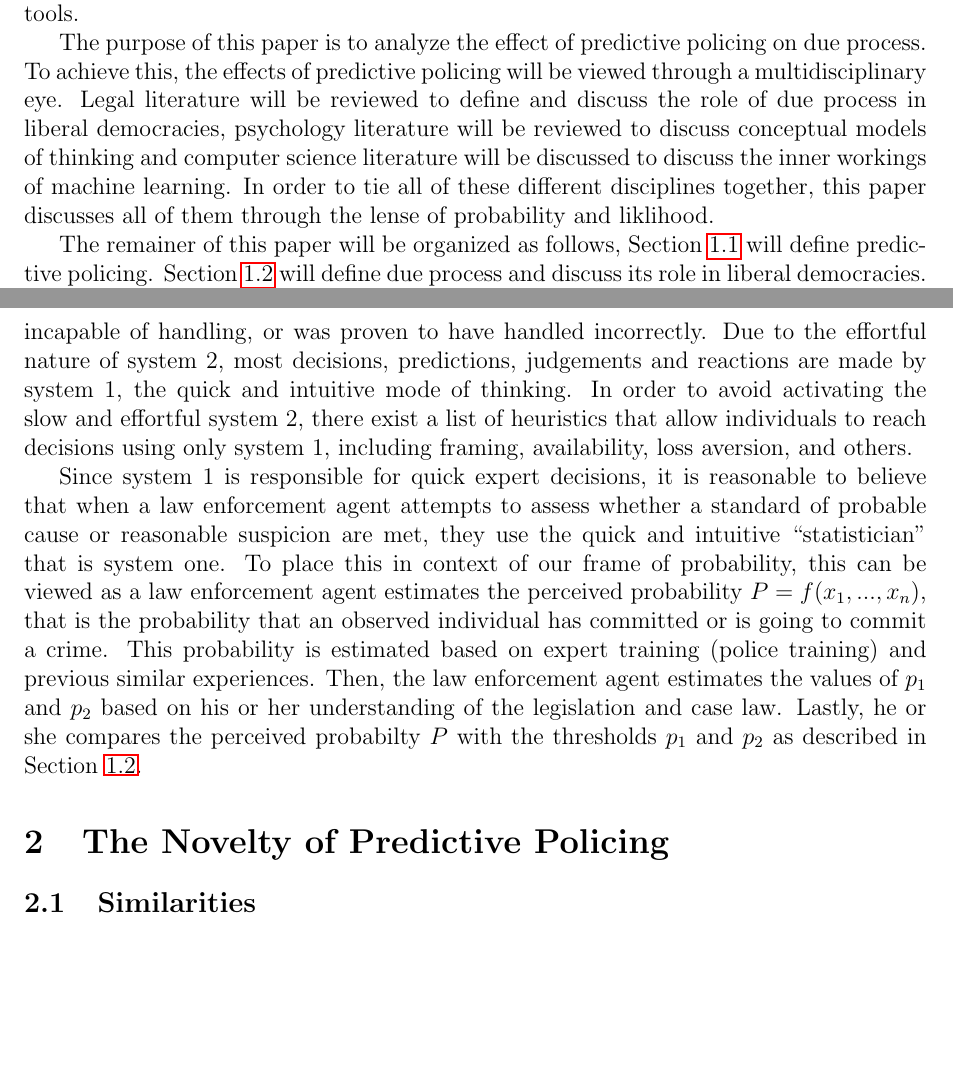
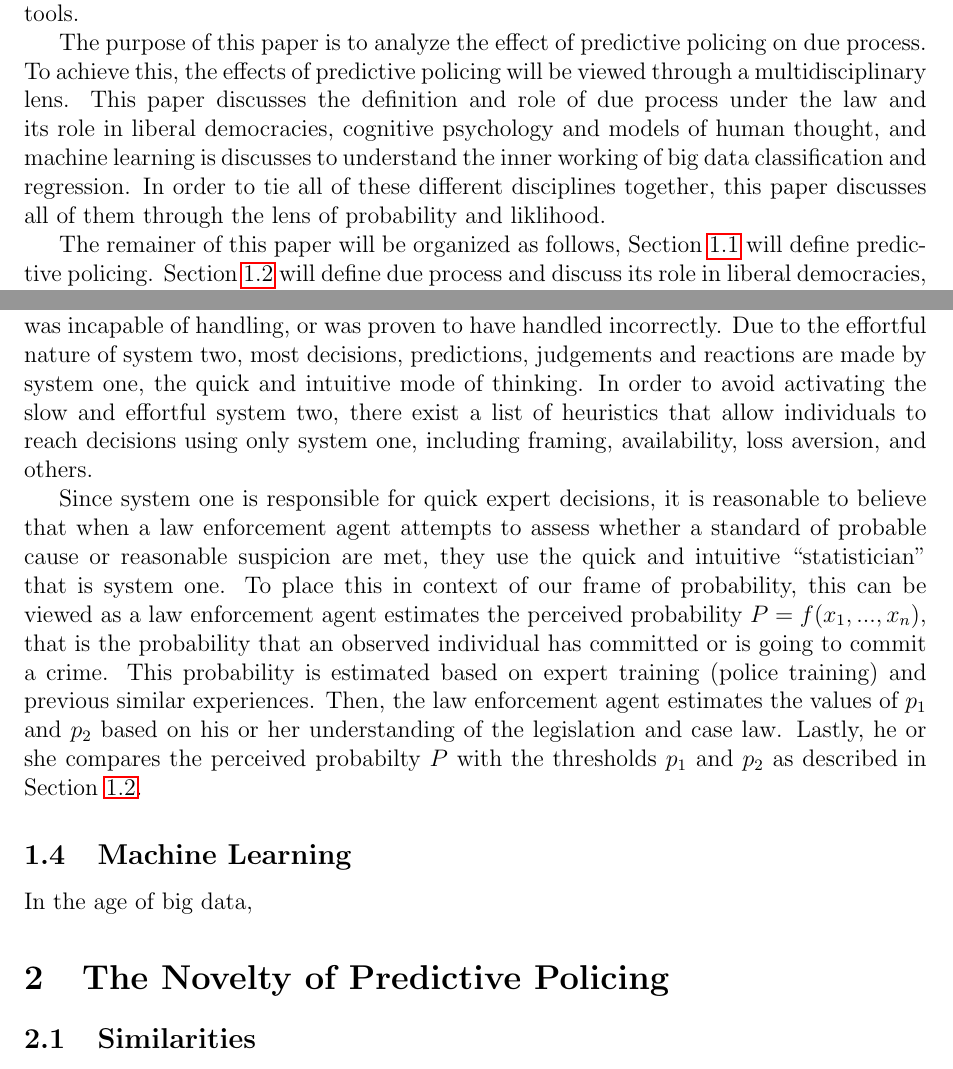
Before and after one commit to kcg295/Predictive-Policing-Paper, a LaTeX paper (essay_1.tex): two parts of pages 4 and 7 of 9, joined at a grey line, cut so that both start at the same text, the shorter picture padded with empty space. Compiled offline with pdfLaTeX.

Commit message:
committing some changes in grammar and included a fixme.
Signed-off-by: Kevin Gallagher <kevin.gallagher@nyu.edu>

```diff
--- a/essay_1.tex
+++ b/essay_1.tex
@@ -108,11 +108,11 @@ The abstract will go here.
 One Friday morning in July of 2011, two women were arrested in Santa Cruz, California after being caught peering into cars parked in a local parking garage. In addition to the suspicious nature of their activities, one of the women arrested had outstanding warrants, and the other was in possession of drugs. Though arrests of this nature are rarely reported on the news, this particular arrest was an exception due to its peculiar circumstances. These arrests were made after officers were dispatched beause a computer algorithm predicted the area as likely to be effected be crime. \cite{nyt}
 This technology, called Predictive Policing, is definied as the application of analytical techniques, particularly quantitative techniques, to identify promising targets for police intervention and prevent or solve crime. \cite{perryetal} As such, predictive policing can be seen as a branch of ``Big Data'' or ``Data Science,'' the collection and analysis of large quantities of data to form predictive tools.
 
-The purpose of this paper is to analyze the effect of predictive policing on due process. To achieve this, the effects of predictive policing will be viewed through a multidisciplinary eye. Legal literature will be reviewed to define and discuss the role of due process in liberal democracies, psychology literature will be reviewed to discuss conceptual models of thinking and computer science literature will be discussed to discuss the inner workings of machine learning. In order to tie all of these different disciplines together, this paper discusses all of them through the lense of probability and liklihood.
+The purpose of this paper is to analyze the effect of predictive policing on due process. To achieve this, the effects of predictive policing will be viewed through a multidisciplinary lens. This paper discusses the definition and role of due process under the law and its role in liberal democracies, cognitive psychology and models of human thought, and machine learning is discusses to understand the inner working of big data classification and regression. In order to tie all of these different disciplines together, this paper discusses all of them through the lens of probability and liklihood.
 
 The remainer of this paper will be organized as follows, Section \ref{subsec:predictivepolicing} will define predictive policing.
 % and give a brief outline of the current relevant literature.
-Section \ref{subsec:dueprocess} will define due process and discuss its role in liberal democracies. Section \ref{subsec:machinelearning} will discuss machine learning and probability and their roles in predictive policing. Section \ref{subsec:cognitive} will introduce elements of cognitive psychology. Section \ref{sec:oldvnew} will discuss the changes to due process introduced by predictive policing. Finally, Section \ref{sec:conclusion} concludes.
+Section \ref{subsec:dueprocess} will define due process and discuss its role in liberal democracies, as well as offer a novel definition of the reasonable suspicion and probable cause standards through the lens of probability. Section \ref{subsec:cognitive} will introduce elements of cognitive psychology. Section \ref{subsec:machinelearning} will discuss machine learning and probability and their roles in predictive policing. Section \ref{sec:oldvnew} will discuss the changes to due process introduced by predictive policing. Finally, Section \ref{sec:conclusion} concludes.
 
 %\hlfixme{Some metrics. Not 100\% sure what this means. Talk to Helen about it.}
 %------------------------------------------------
@@ -193,19 +193,19 @@ In modern policing, two legal standards keep the actions of law enforcement agen
 \end{center}
 \end{figure}
 
-To frame this into the discussion of probabilities, we can think of redefining reasonable suspicion and probable cause as probability threshold values $p_1$ and $p_2$ respectively, where $0 < p_1 < p_2 < 1$, where the values of $p_1$ and $p_2$ are defined by societal norms, legislation and case law. (Picking these values is not trivial, though the abstraction is still useful; we will not discuss the values of $p_1$ or $p_2$ in this paper.) These values divide a number line on the interval [0,1] into three parts, as shown (with example values of $p_1$ and $p_2$ in Figure \ref{fig:numberline}. If the perceived probability $P$ (we will define this term contextually in both Sections \ref{subsec:cognitive} and \ref{subsec:machinelearning}) is greater than $p_1$, but less than $p_2$, (i.e. $p_2 \geq P > p_1$), only the standard of reasonable suspicion is met. This can be seen as section B of the numberline. If the perceived probability is above $p_2$ (i.e. $P > p_2$), the standards of probable cause and reasonable suspicion are met. This can be seen as section C of the number line. This reflects the fact that reasonable suspicion is a lesser standard than probable cause. If the perceived probability is less than $p_1$ (i.e. $P \leq p_1$), neither probable cause nor reasonable suspicion are met. This corresponds to section A of the number line. Though this numerical definition of these two standards may seem overly complex, they are necessary to tie together the disciplines of law, psychology and computer science.
+To frame this into the discussion of probabilities, we can think of redefining reasonable suspicion and probable cause as probability threshold values $p_1$ and $p_2$ respectively, where $0 < p_1 < p_2 < 1$, where the values of $p_1$ and $p_2$ are defined by societal norms, legislation and case law. (Picking these values is not trivial, though the abstraction is still useful; we will not discuss the values of $p_1$ or $p_2$ in this paper.) These values divide a number line on the interval [0,1] into three parts, as shown (with example values of $p_1$ and $p_2$) in Figure \ref{fig:numberline}. If the perceived probability $P$ (we will define this term contextually in both Sections \ref{subsec:cognitive} and \ref{subsec:machinelearning}) is greater than $p_1$, but less than $p_2$, (i.e. $p_2 \geq P > p_1$), only the standard of reasonable suspicion is met. This can be seen as section B of the numberline. If the perceived probability is above $p_2$ (i.e. $P > p_2$), the standards of probable cause and reasonable suspicion are met. This can be seen as section C of the number line. This reflects the fact that reasonable suspicion is a lesser standard than probable cause. If the perceived probability is less than $p_1$ (i.e. $P \leq p_1$), neither probable cause nor reasonable suspicion are met. This corresponds to section A of the number line. Though this numerical definition of these two standards may seem overly complex, they are necessary to tie together the disciplines of law, psychology and computer science.
 
 \subsection{Cognitive Psychology} \label{subsec:cognitive}
 In order to understand judgements made by police before the creation of predictive policing, one must understand how to mind deals with decisions of a statistical nature. These ideas are detailed greatly by the work of Kahneman and Tversky, two psychologists who created and studied a useful model of human statistical thinking. This section briefly outlines the work done by Kahneman and Tversky in this field and is based entirely on Khaneman's book \textit{Thinking Fast and Slow}.\cite{kahneman}
 
-In \textit{Thinking Fast and Slow}, Kahenman describes his work with Tversky in different areas of psychology. The central thesis of the book, and of Kahenman and Tversky's work itself, is the idea of a human's thought process being seperated into two modes of thought, called ``system 1 and system 2'' both in the academic literature and in the book itself. In the book, Kahneman explains that system 1 is fast and effortless. It acts as a statistician, counting occurences and making quick predictions and reactions based on input stimuli. As such, it is trained over many years of input data and outcomes, calculating correlations and storing them for later use. System 1 is also responsible for expert reactions to domain specific problems. System 2 is the antithisis of system 1. It is slow, effortful and logical, and it analyzes new problems and stimuli that system 1 was incapable of handling, or was proven to have handled incorrectly. Due to the effortful nature of system 2, most decisions, predictions, judgements and reactions are made by system 1, the quick and intuitive mode of thinking. In order to avoid activating the slow and effortful system 2, there exist a list of heuristics that allow individuals to reach decisions using only system 1, including framing, availability, loss aversion, and others.
+In \textit{Thinking Fast and Slow}, Kahenman describes his work with Tversky in different areas of psychology. The central thesis of the book, and of Kahenman and Tversky's work itself, is the idea of a human's thought process being seperated into two modes of thought, called ``system one and system two'' both in the academic literature and in the book itself. In the book, Kahneman explains that system one is fast and effortless. It acts as a statistician, counting occurences and making quick predictions and reactions based on input stimuli. As such, it is trained over many years of input data and outcomes, calculating correlations and storing them for later use. System one is also responsible for expert reactions to domain specific problems. System two is the antithisis of system one. It is slow, effortful and logical, and it analyzes new problems and stimuli that system one was incapable of handling, or was proven to have handled incorrectly. Due to the effortful nature of system two, most decisions, predictions, judgements and reactions are made by system one, the quick and intuitive mode of thinking. In order to avoid activating the slow and effortful system two, there exist a list of heuristics that allow individuals to reach decisions using only system one, including framing, availability, loss aversion, and others.
 
-Since system 1 is responsible for quick expert decisions, it is reasonable to believe that when a law enforcement agent attempts to assess whether a standard of probable cause or reasonable suspicion are met, they use the quick and intuitive ``statistician'' that is system one. To place this in context of our frame of probability, this can be viewed as a law enforcement agent estimates the perceived probability $P = f(x_1,...,x_n)$, that is the probability that an observed individual has committed or is going to commit a crime. This probability is estimated based on expert training (police training) and previous similar experiences. Then, the law enforcement agent estimates the values of $p_1$ and $p_2$ based on his or her understanding of the legislation and case law. Lastly, he or she compares the perceived probabilty $P$ with the thresholds $p_1$ and $p_2$ as described in Section \ref{subsec:dueprocess}.
+Since system one is responsible for quick expert decisions, it is reasonable to believe that when a law enforcement agent attempts to assess whether a standard of probable cause or reasonable suspicion are met, they use the quick and intuitive ``statistician'' that is system one. To place this in context of our frame of probability, this can be viewed as a law enforcement agent estimates the perceived probability $P = f(x_1,...,x_n)$, that is the probability that an observed individual has committed or is going to commit a crime. This probability is estimated based on expert training (police training) and previous similar experiences. Then, the law enforcement agent estimates the values of $p_1$ and $p_2$ based on his or her understanding of the legislation and case law. Lastly, he or she compares the perceived probabilty $P$ with the thresholds $p_1$ and $p_2$ as described in Section \ref{subsec:dueprocess}.
 
 %------------------------------------------------
 
-%\subsection{Subsection 2} % Sub-section
-
+\subsection{Machine Learning} \label{subsec:machinelearning}% Sub-section
+In the age of big data,
 
 
 %------------------------------------------------
@@ -224,7 +224,7 @@ Since system 1 is responsible for quick expert decisions, it is reasonable to be
 %	MAJOR SECTION 1
 %----------------------------------------------------------------------------------------
 
-\section{The Novelty of Predictive Policing}\label{sec:oldvsnew} % Major section
+\section{The Novelty of Predictive Policing}\label{sec:oldvnew} % Major section
 %As previously mentioned, predictive policing is an extention of big data into the field of policing and law enforcement. As such, it inherits many of the problems that big data exhitbits, such as a lack of transparency and issues of bias. In addition to these issues, the application of big data to the realm of policing creates whole new questions, such as the question of how effectiveness is measured, and what role probability and statistics plays in the standards of due process, such as reasonable suspicion and probable cause. In addition, mistakes in law enforcement action taken in response to the predictions made carry potentially high costs to law enforcement and private citizens alike. In this section, these issues will be explored and addressed, and will be tied back to the cases mentioned in Section \ref{sec:introduction}.
 
 \subsection{Similarities} \label{subsec:Similarities}
```
Also changed, not shown: essay_1.pdf, essay_1.tex (4 more changed lines).
